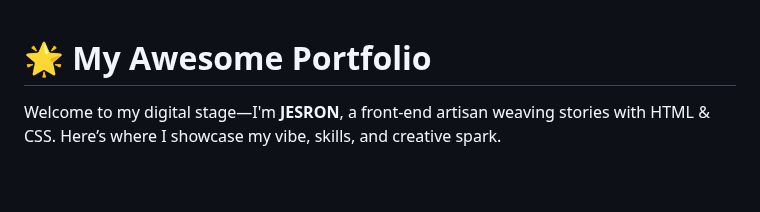
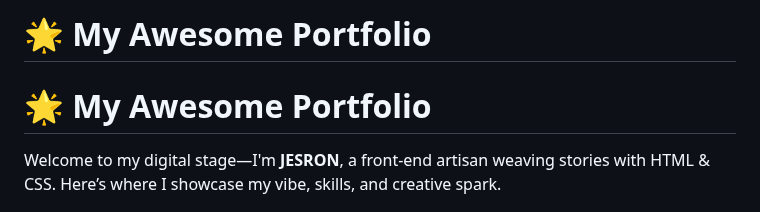
Before and after one commit to jesronstark/Ex-protofolio, a Markdown page: README.md, the part around the change. Rendered like a GitHub page; blank space fills up the shorter version.

```diff
--- a/README.md
+++ b/README.md
@@ -1,3 +1,4 @@
+# 🌟 My Awesome Portfolio
 # 🌟 My Awesome Portfolio
 
 Welcome to my digital stage—I'm **JESRON**, a front‑end artisan weaving stories with HTML & CSS. Here’s where I showcase my vibe, skills, and creative spark.
```
